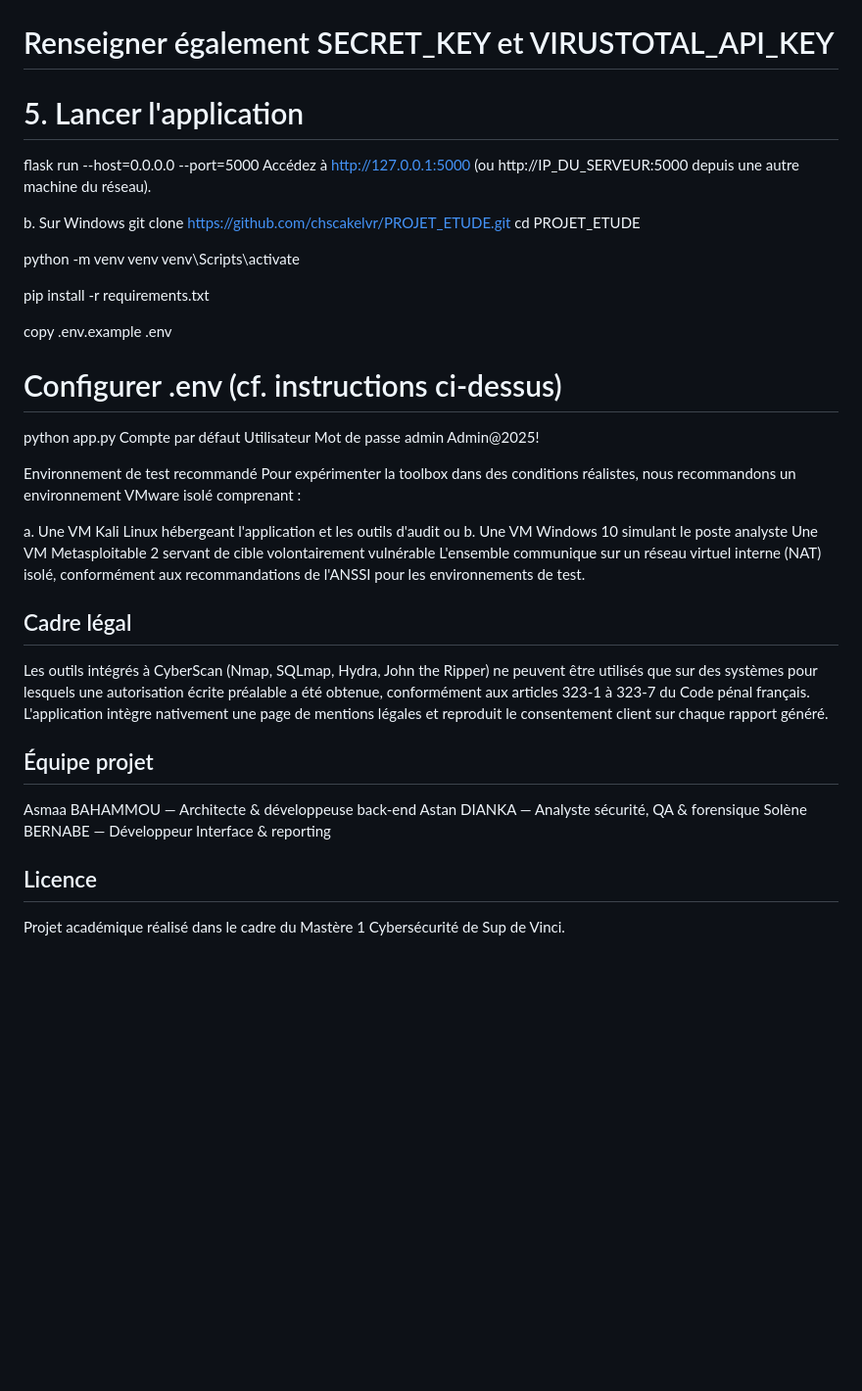
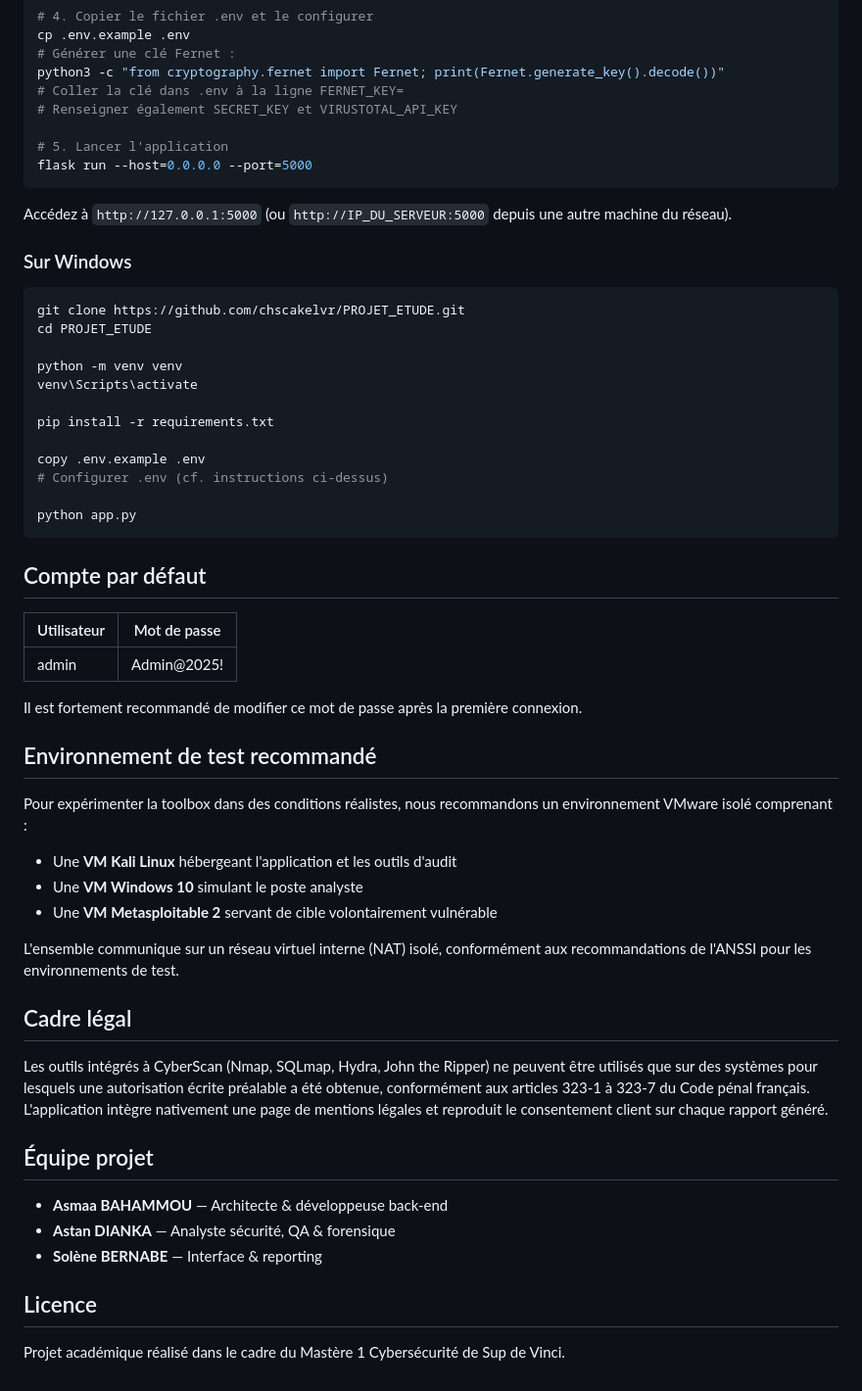
Before and after one commit to chscakelvr/PROJET_ETUDE, a Markdown page: README.md, the part around one of its changes. Shown at 98% size. Drawn GitHub-style; blank space fills up the shorter version.

````diff
--- a/README.md
+++ b/README.md
@@ -75,9 +82,13 @@ python3 -c "from cryptography.fernet import Fernet; print(Fernet.generate_key().
 
 # 5. Lancer l'application
 flask run --host=0.0.0.0 --port=5000
-Accédez à http://127.0.0.1:5000 (ou http://IP_DU_SERVEUR:5000 depuis une autre machine du réseau).
+```
 
-b. Sur Windows
+Accédez à `http://127.0.0.1:5000` (ou `http://IP_DU_SERVEUR:5000` depuis une autre machine du réseau).
+
+### Sur Windows
+
+```powershell
 git clone https://github.com/chscakelvr/PROJET_ETUDE.git
 cd PROJET_ETUDE
 
@@ -90,26 +101,36 @@ copy .env.example .env
 # Configurer .env (cf. instructions ci-dessus)
 
 python app.py
-Compte par défaut
-Utilisateur	Mot de passe
-admin	Admin@2025!
+```
 
-Environnement de test recommandé
+## Compte par défaut
+
+| Utilisateur | Mot de passe |
+|-------------|--------------|
+| admin       | Admin@2025!  |
+
+Il est fortement recommandé de modifier ce mot de passe après la première connexion.
+
+## Environnement de test recommandé
+
 Pour expérimenter la toolbox dans des conditions réalistes, nous recommandons un environnement VMware isolé comprenant :
 
-a. Une VM Kali Linux hébergeant l'application et les outils d'audit
-ou
-b. Une VM Windows 10 simulant le poste analyste
-Une VM Metasploitable 2 servant de cible volontairement vulnérable
+- Une **VM Kali Linux** hébergeant l'application et les outils d'audit
+- Une **VM Windows 10** simulant le poste analyste
+- Une **VM Metasploitable 2** servant de cible volontairement vulnérable
+
 L'ensemble communique sur un réseau virtuel interne (NAT) isolé, conformément aux recommandations de l'ANSSI pour les environnements de test.
 
 ## Cadre légal
+
 Les outils intégrés à CyberScan (Nmap, SQLmap, Hydra, John the Ripper) ne peuvent être utilisés que sur des systèmes pour lesquels une autorisation écrite préalable a été obtenue, conformément aux articles 323-1 à 323-7 du Code pénal français. L'application intègre nativement une page de mentions légales et reproduit le consentement client sur chaque rapport généré.
 
 ## Équipe projet
-Asmaa BAHAMMOU — Architecte & développeuse back-end
-Astan DIANKA — Analyste sécurité, QA & forensique
-Solène BERNABE — Développeur Interface & reporting
+
+- **Asmaa BAHAMMOU** — Architecte & développeuse back-end
+- **Astan DIANKA** — Analyste sécurité, QA & forensique
+- **Solène BERNABE** — Interface & reporting
 
 ## Licence
+
 Projet académique réalisé dans le cadre du Mastère 1 Cybersécurité de Sup de Vinci.
````
Also changed, not shown: other parts of README.md (+19 -12 lines).
